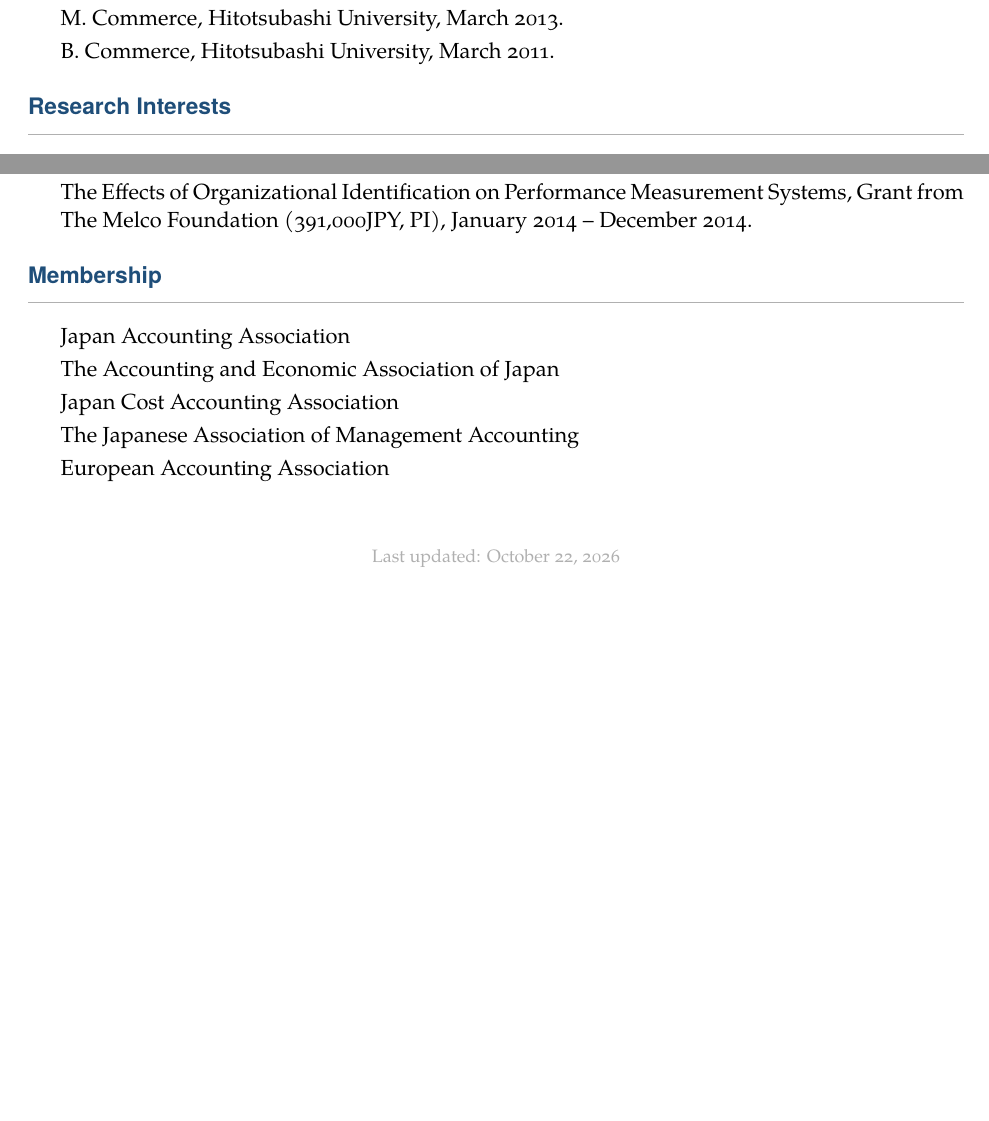
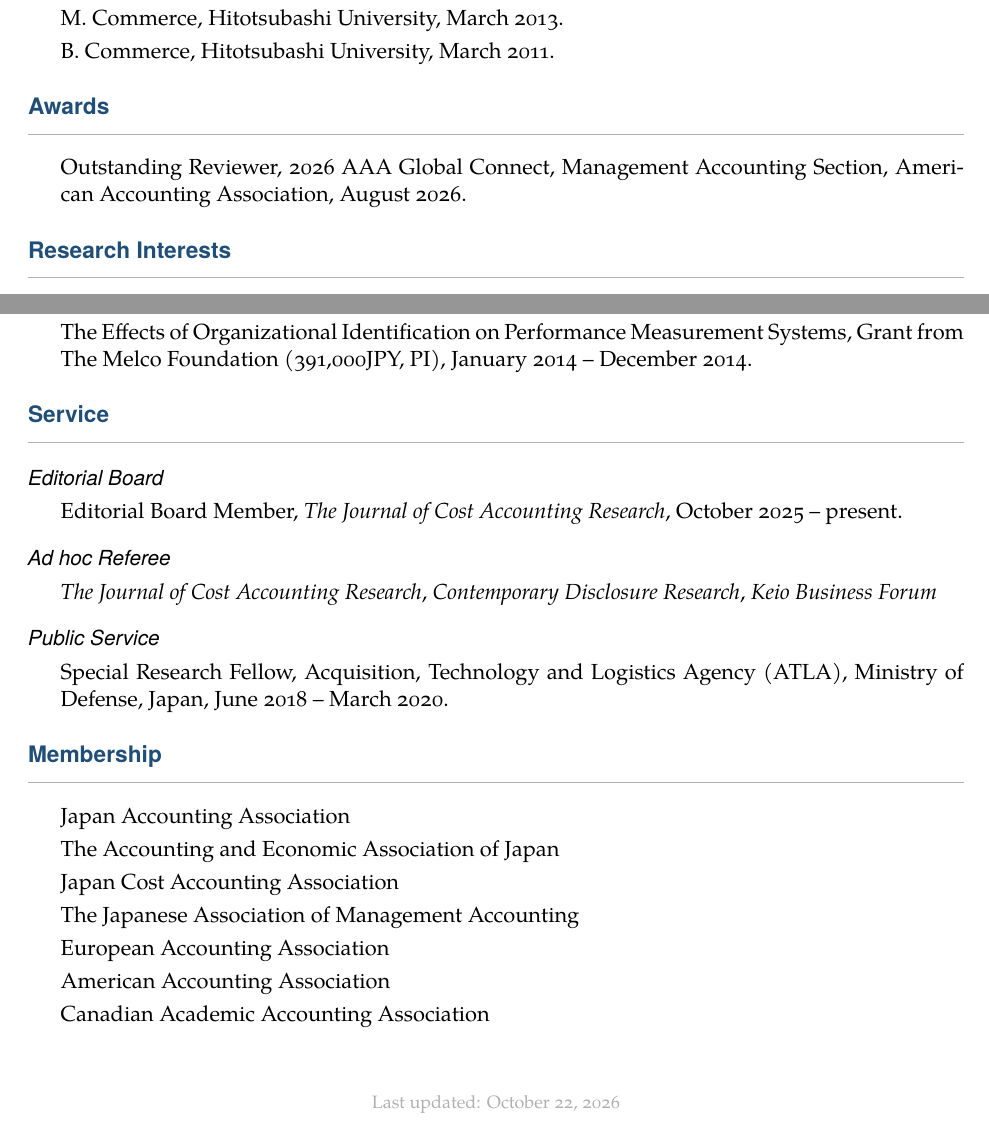
Before and after one commit to ticmrk/CV-en, a LaTeX CV (cv-Kimura-en.tex): two parts of pages 1 and 6 of 6, joined at a grey line, cut so that both start at the same text, the shorter picture padded with empty space. Compiled offline with XeLaTeX.

Commit message:
261022
Co-Authored-By: Claude Opus 5.5 (1M context) <noreply@anthropic.com>

```diff
--- a/cv-Kimura-en.tex
+++ b/cv-Kimura-en.tex
@@ -120,6 +120,12 @@
   \item Ph.D. Commerce and Management, Hitotsubashi University, March 2016.
   \item M. Commerce, Hitotsubashi University, March 2013.
   \item B. Commerce, Hitotsubashi University, March 2011.
+\end{itemize}
+
+\section*{Awards}
+
+\begin{itemize}
+  \item Outstanding Reviewer, 2026 AAA Global Connect, Management Accounting Section, American Accounting Association, August 2026.
 \end{itemize}
 
 \section*{Research Interests}
@@ -307,6 +313,26 @@
 \item The Effects of Organizational Identification on Performance Measurement Systems, Grant from The Melco Foundation (391,000JPY, PI), January 2014 -- December 2014.
 \end{itemize}
 
+\section*{Service}
+
+\subsection*{Editorial Board}
+
+\begin{itemize}
+\item Editorial Board Member, \textit{The Journal of Cost Accounting Research}, October 2025 -- present.
+\end{itemize}
+
+\subsection*{Ad hoc Referee}
+
+\begin{itemize}
+\item \textit{The Journal of Cost Accounting Research}, \textit{Contemporary Disclosure Research}, \textit{Keio Business Forum}
+\end{itemize}
+
+\subsection*{Public Service}
+
+\begin{itemize}
+\item Special Research Fellow, Acquisition, Technology and Logistics Agency (ATLA), Ministry of Defense, Japan, June 2018 -- March 2020.
+\end{itemize}
+
 \section*{Membership}
 
 \begin{itemize}
@@ -315,6 +341,8 @@
 \item Japan Cost Accounting Association
 \item The Japanese Association of Management Accounting
 \item European Accounting Association
+\item American Accounting Association
+\item Canadian Academic Accounting Association
 \end{itemize}
 
 \bigskip
```
Also changed, not shown: cv-Kimura-en.pdf, 3 other files.
